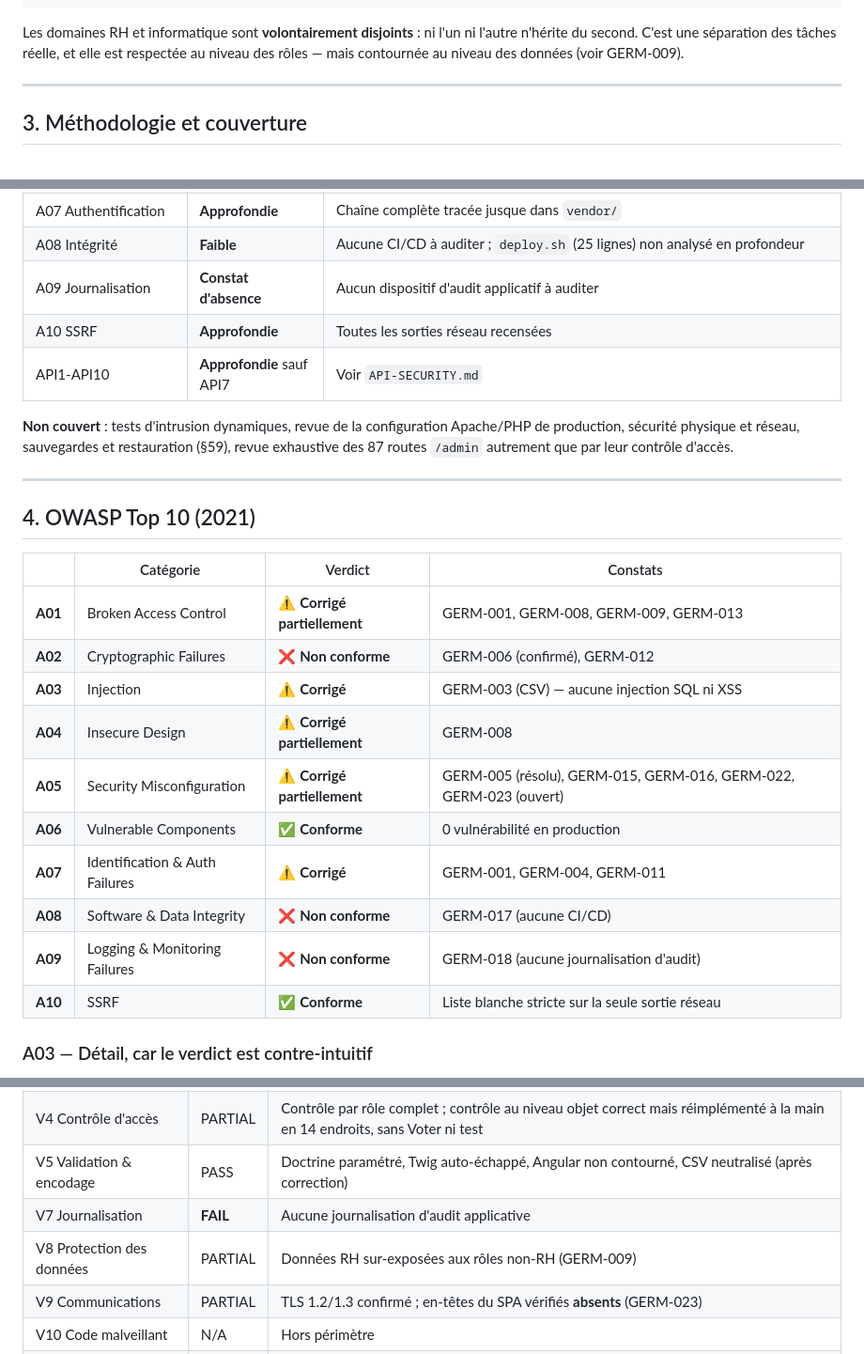
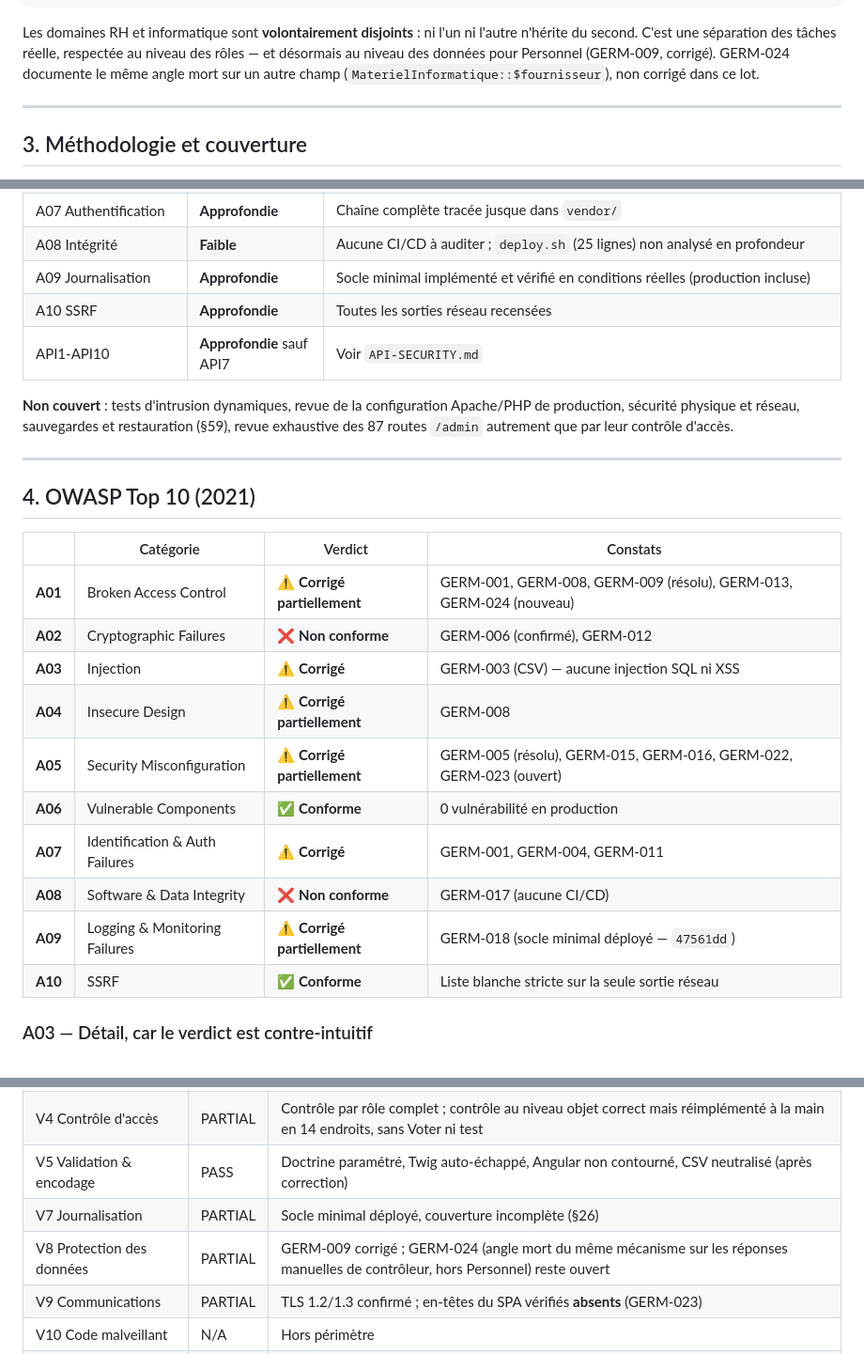
Before and after one commit to Disi-MIC/GERM, a Markdown page: docs/security/OWASP-GERM-AUDIT.md, 3 parts joined by grey strips. Shown at 94% size. Rendered like a GitHub page.

````diff
--- a/docs/security/OWASP-GERM-AUDIT.md
+++ b/docs/security/OWASP-GERM-AUDIT.md
@@ -116,9 +116,10 @@ ROLE_AGENT  (socle de tout compte)
 ```
 
 Les domaines RH et informatique sont **volontairement disjoints** : ni l'un ni
-l'autre n'hérite du second. C'est une séparation des tâches réelle, et elle est
-respectée au niveau des rôles — mais contournée au niveau des données (voir
-GERM-009).
+l'autre n'hérite du second. C'est une séparation des tâches réelle, respectée
+au niveau des rôles — et désormais au niveau des données pour Personnel
+(GERM-009, corrigé). GERM-024 documente le même angle mort sur un autre champ
+(`MaterielInformatique::$fournisseur`), non corrigé dans ce lot.
 
 ---
 
@@ -143,7 +144,7 @@ La transparence sur ce qui n'a *pas* été audité vaut autant que les constats.
 | A06 Dépendances | **Approfondie** | `composer audit` + `npm audit`, avec distinction prod / build |
 | A07 Authentification | **Approfondie** | Chaîne complète tracée jusque dans `vendor/` |
 | A08 Intégrité | **Faible** | Aucune CI/CD à auditer ; `deploy.sh` (25 lignes) non analysé en profondeur |
-| A09 Journalisation | **Constat d'absence** | Aucun dispositif d'audit applicatif à auditer |
+| A09 Journalisation | **Approfondie** | Socle minimal implémenté et vérifié en conditions réelles (production incluse) |
 | A10 SSRF | **Approfondie** | Toutes les sorties réseau recensées |
 | API1-API10 | **Approfondie** sauf API7 | Voir `API-SECURITY.md` |
 
@@ -158,7 +159,7 @@ leur contrôle d'accès.
 
 | | Catégorie | Verdict | Constats |
 |---|---|---|---|
-| **A01** | Broken Access Control | ⚠️ **Corrigé partiellement** | GERM-001, GERM-008, GERM-009, GERM-013 |
+| **A01** | Broken Access Control | ⚠️ **Corrigé partiellement** | GERM-001, GERM-008, GERM-009 (résolu), GERM-013, GERM-024 (nouveau) |
 | **A02** | Cryptographic Failures | ❌ **Non conforme** | GERM-006 (confirmé), GERM-012 |
 | **A03** | Injection | ⚠️ **Corrigé** | GERM-003 (CSV) — aucune injection SQL ni XSS |
 | **A04** | Insecure Design | ⚠️ **Corrigé partiellement** | GERM-008 |
@@ -166,7 +167,7 @@ leur contrôle d'accès.
 | **A06** | Vulnerable Components | ✅ **Conforme** | 0 vulnérabilité en production |
 | **A07** | Identification & Auth Failures | ⚠️ **Corrigé** | GERM-001, GERM-004, GERM-011 |
 | **A08** | Software & Data Integrity | ❌ **Non conforme** | GERM-017 (aucune CI/CD) |
-| **A09** | Logging & Monitoring Failures | ❌ **Non conforme** | GERM-018 (aucune journalisation d'audit) |
+| **A09** | Logging & Monitoring Failures | ⚠️ **Corrigé partiellement** | GERM-018 (socle minimal déployé — `47561dd`) |
 | **A10** | SSRF | ✅ **Conforme** | Liste blanche stricte sur la seule sortie réseau |
 
 ### A03 — Détail, car le verdict est contre-intuitif
@@ -214,8 +215,8 @@ Niveau visé : **L2** (application manipulant des données personnelles).
 | V3 Gestion de session | PASS | Régénération à la connexion, invalidation à la déconnexion, au changement de mot de passe et à la désactivation (après correction) |
 | V4 Contrôle d'accès | PARTIAL | Contrôle par rôle complet ; contrôle au niveau objet correct mais réimplémenté à la main en 14 endroits, sans Voter ni test |
 | V5 Validation & encodage | PASS | Doctrine paramétré, Twig auto-échappé, Angular non contourné, CSV neutralisé (après correction) |
-| V7 Journalisation | **FAIL** | Aucune journalisation d'audit applicative |
-| V8 Protection des données | PARTIAL | Données RH sur-exposées aux rôles non-RH (GERM-009) |
+| V7 Journalisation | PARTIAL | Socle minimal déployé, couverture incomplète (§26) |
+| V8 Protection des données | PARTIAL | GERM-009 corrigé ; GERM-024 (angle mort du même mécanisme sur les réponses manuelles de contrôleur, hors Personnel) reste ouvert |
 | V9 Communications | PARTIAL | TLS 1.2/1.3 confirmé ; en-têtes du SPA vérifiés **absents** (GERM-023) |
 | V10 Code malveillant | N/A | Hors périmètre |
 | V11 Logique métier | PARTIAL | Règle « dossier figé après instruction » ajoutée ; les autres règles sensibles ne sont pas testées |
````
Also changed, not shown: other parts of docs/security/OWASP-GERM-AUDIT.md (+8 -8 lines), docs/security/API-SECURITY.md (+16 -10 lines), docs/security/THREAT-MODEL.md (+3 -3 lines).
